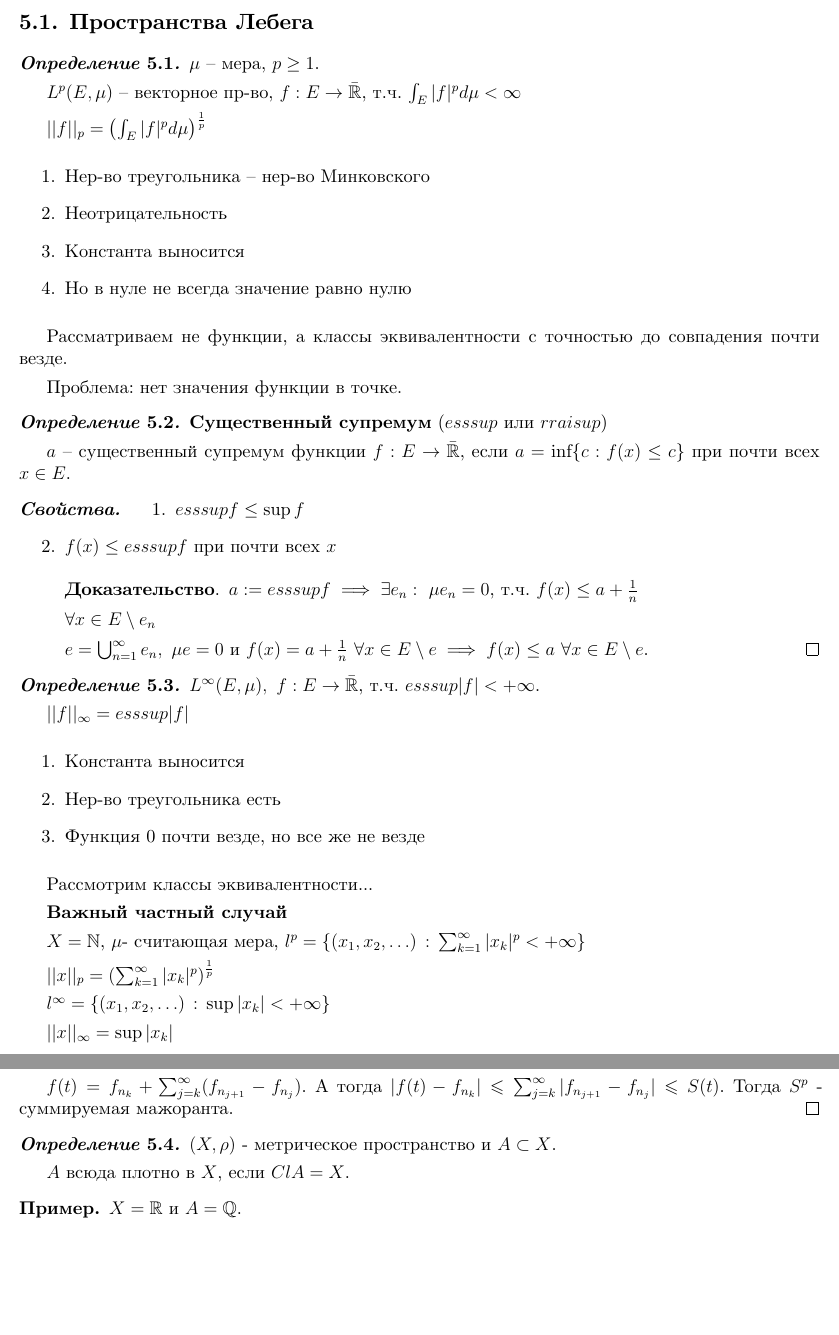
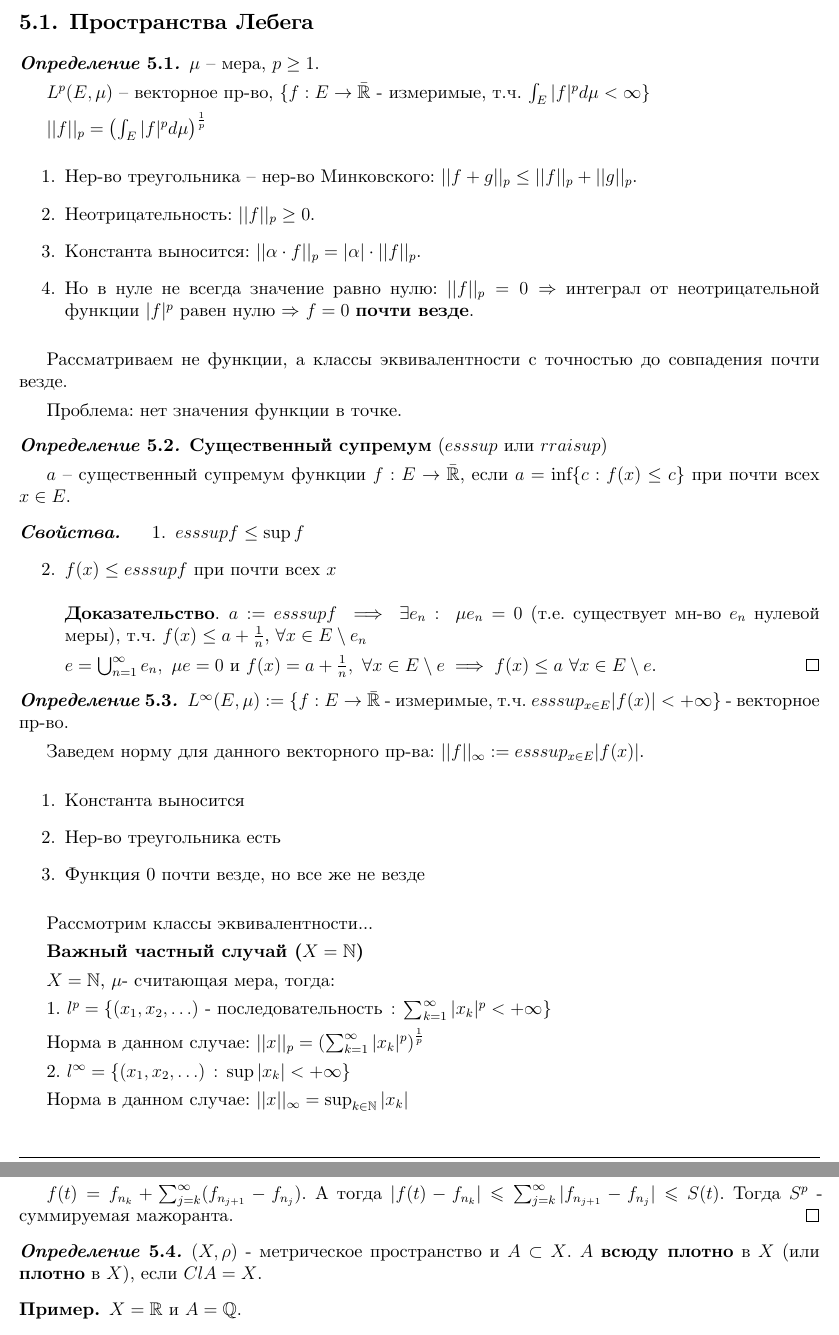
Before and after one commit to dmitrii-artuhov/HSE-summaries, a LaTeX document (src/term3-calculus/conspect.tex, which reads src/term3-calculus/05-fourierreihe.tex): two parts of pages 117 and 118 of 120, joined at a grey line, cut so that both start at the same text, the shorter picture padded with empty space. Compiled offline with XeLaTeX.

Commit message:
Add explanations & fixes to 05-fourierreihe

```diff
--- a/src/term3-calculus/05-fourierreihe.tex
+++ b/src/term3-calculus/05-fourierreihe.tex
@@ -3,15 +3,15 @@
 \begin{definition}
     $\mu$ -- мера, $p \geq 1$.
 
-    $L^{p} (E, \mu)$ -- векторное пр-во, $f : E \rightarrow \bar{\mathbb{R}}$, т.ч. $\int_{E} |f|^p d\mu < \infty$
+    $L^{p} (E, \mu)$ -- векторное пр-во, $\{f : E \rightarrow \bar{\mathbb{R}}$ - измеримые, т.ч. $\int_{E} |f|^p d\mu < \infty\}$
 
     $|| f ||_p = \left( \int_{E} |f|^p d\mu \right)^{\frac{1}{p}}$
 
     \begin{enumerate}
-        \item Нер-во треугольника -- нер-во Минковского
-        \item Неотрицательность
-        \item Константа выносится
-        \item Но в нуле не всегда значение равно нулю
+        \item Нер-во треугольника -- нер-во Минковского: $||f+g||_p \leq ||f||_p + ||g||_p$.
+        \item Неотрицательность: $|| f ||_{p} \geq 0$.
+        \item Константа выносится: $|| \alpha \cdot f ||_p = |\alpha| \cdot ||f||_p$.
+        \item Но в нуле не всегда значение равно нулю: $||f||_p = 0 \Rightarrow$ интеграл от неотрицательной функции $|f|^p$ равен нулю $\Rightarrow$ $f = 0$ \textbf{почти везде}.
     \end{enumerate}
 
     Рассматриваем не функции, а классы эквивалентности с точностью до совпадения почти везде.
@@ -32,20 +32,18 @@
             $f(x) \leq esssup f$ при почти всех $x$
 
             \begin{proof}
-                $a := esssup f \implies \exists e_n : \ \mu e_n = 0$, т.ч. $f(x) \leq a + \frac{1}{n}$
+                $a := esssup f \implies \exists e_n : \ \mu e_n = 0$ (т.е. существует мн-во $e_n$ нулевой меры), т.ч. $f(x) \leq a + \frac{1}{n}$, $\forall x \in E \setminus e_n$
 
-                $\forall x \in E \setminus e_n$
-
-                $e = \bigcup_{n=1}^{\infty} e_n, \ \mu e = 0$ и $f(x) = a + \frac{1}{n} \ \forall x \in E \setminus e \implies f(x) \leq a \ \forall x \in E \setminus e$.
+                $e = \bigcup_{n=1}^{\infty} e_n, \ \mu e = 0$ и $f(x) = a + \frac{1}{n}, \ \forall x \in E \setminus e \implies f(x) \leq a \ \forall x \in E \setminus e$.
             \end{proof}
         }
     \end{enumerate}
 \end{properties}
 
 \begin{definition}
-    $L^{\infty} (E, \mu), \ f: E \rightarrow \bar{\mathbb{R}}$, т.ч. $esssup |f| < +\infty$.
+    $L^{\infty} (E, \mu) := \{ f: E \rightarrow \bar{\mathbb{R}}$ - измеримые, т.ч. $esssup_{x\in E} |f(x)| < +\infty \}$ - векторное пр-во.
 
-    $|| f ||_{\infty} = esssup |f|$
+    Заведем норму для данного векторного пр-ва: $|| f ||_{\infty} := esssup_{x\in E} |f(x)|$.
 
     \begin{enumerate}
         \item Константа выносится
@@ -56,15 +54,17 @@
     % Тут лекция, видимо, закончилась
     Рассмотрим классы эквивалентности...
 
-    \textbf{Важный частный случай}
+    \textbf{Важный частный случай ($X = \mathbb{N}$)}
 
-    $X = \mathbb{N}$, $\mu$- считающая мера, $l^p = \{ (x_1, x_2, \ldots) \, : \, \sum_{k = 1}^{\infty} |x_k|^p < +\infty \}$
+    $X = \mathbb{N}$, $\mu$- считающая мера, тогда:
 
-    $|| x ||_p = \left( \sum_{k = 1}^{\infty} |x_k|^p \right)^{\frac{1}{p}}$
+    1. $l^p = \{ (x_1, x_2, \ldots) \text{ - последовательность} \, : \, \sum_{k = 1}^{\infty} |x_k|^p < +\infty \}$
 
-    $l^\infty = \{ (x_1, x_2, \ldots) \, : \, \sup |x_k| < +\infty \}$
+        Норма в данном случае: $|| x ||_p = \left( \sum_{k = 1}^{\infty} |x_k|^p \right)^{\frac{1}{p}}$
 
-    $|| x ||_{\infty} = \sup |x_k|$
+    2. $l^\infty = \{ (x_1, x_2, \ldots) \, : \, \sup |x_k| < +\infty \}$
+
+        Норма в данном случае: $|| x ||_{\infty} = \sup_{k \in \mathbb{N}} |x_k|$
 \end{definition}
 
 \begin{theorem}
@@ -132,9 +132,7 @@
 \end{proof}
 
 \begin{definition}
-    $(X, \rho)$ - метрическое пространство и $A \subset X$.
-
-    $A$ всюда плотно в $X$, если $Cl A = X$.
+    $(X, \rho)$ - метрическое пространство и $A \subset X$. $A$ \textbf{всюду плотно} в $X$ (или \textbf{плотно} в $X$), если $Cl A = X$.
 
     \begin{example}
         $X = \mathbb{R}$ и $A = \mathbb{Q}$.
```
Also changed, not shown: src/term3-calculus/05-fourierreihe.tex (2 more changed lines).
